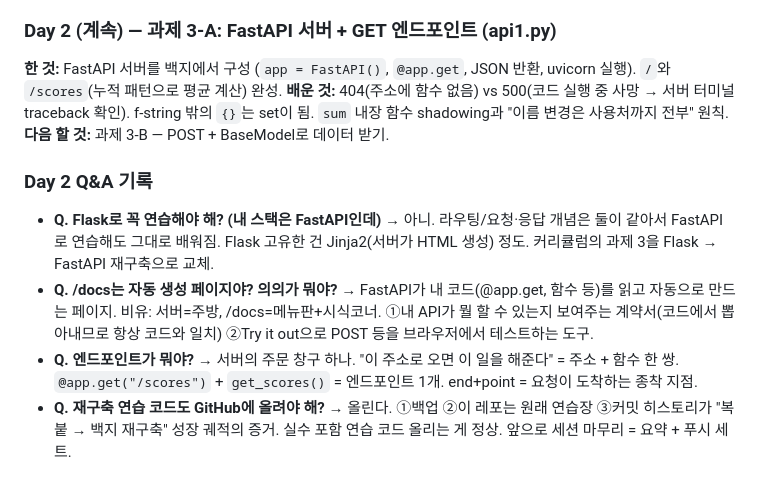
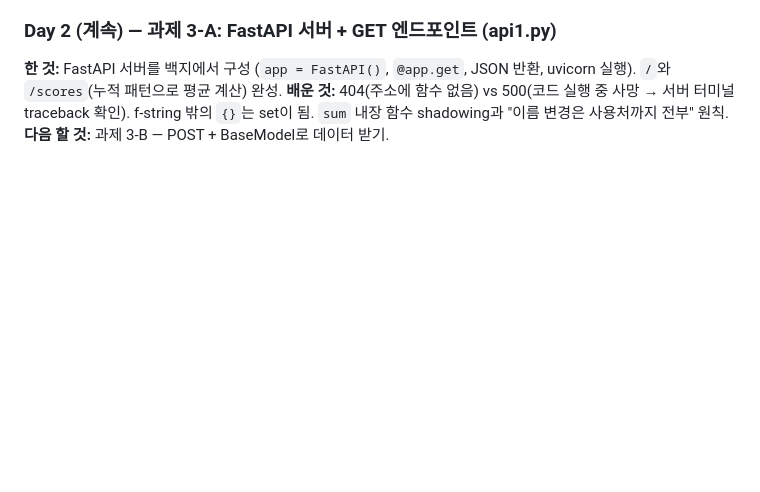
Before and after one commit to castle0tiger/python-practice, a Markdown page: study_history.md, the part around the change. GitHub-like rendering; blank space fills up the shorter version.

Commit message:
Revert "Day 2 Q&A 기록 추가 (Flask vs FastAPI, /docs, 엔드포인트, GitHub 푸시 방침)"
This reverts commit d84240e2c6271f24e99a561eca33d0d848138207.

```diff
--- a/study_history.md
+++ b/study_history.md
@@ -842,13 +842,3 @@ Flask는 웹 페이지 하나용, FastAPI는 여러 곳과 연결하는 API 서
 **한 것:** FastAPI 서버를 백지에서 구성 (`app = FastAPI()`, `@app.get`, JSON 반환, uvicorn 실행). `/`와 `/scores`(누적 패턴으로 평균 계산) 완성.
 **배운 것:** 404(주소에 함수 없음) vs 500(코드 실행 중 사망 → 서버 터미널 traceback 확인). f-string 밖의 `{}`는 set이 됨. `sum` 내장 함수 shadowing과 "이름 변경은 사용처까지 전부" 원칙.
 **다음 할 것:** 과제 3-B — POST + BaseModel로 데이터 받기.
-
-### Day 2 Q&A 기록
-- **Q. Flask로 꼭 연습해야 해? (내 스택은 FastAPI인데)**
-  → 아니. 라우팅/요청·응답 개념은 둘이 같아서 FastAPI로 연습해도 그대로 배워짐. Flask 고유한 건 Jinja2(서버가 HTML 생성) 정도. 커리큘럼의 과제 3을 Flask → FastAPI 재구축으로 교체.
-- **Q. /docs는 자동 생성 페이지야? 의의가 뭐야?**
-  → FastAPI가 내 코드(@app.get, 함수 등)를 읽고 자동으로 만드는 페이지. 비유: 서버=주방, /docs=메뉴판+시식코너. ①내 API가 뭘 할 수 있는지 보여주는 계약서(코드에서 뽑아내므로 항상 코드와 일치) ②Try it out으로 POST 등을 브라우저에서 테스트하는 도구.
-- **Q. 엔드포인트가 뭐야?**
-  → 서버의 주문 창구 하나. "이 주소로 오면 이 일을 해준다" = 주소 + 함수 한 쌍. `@app.get("/scores")` + `get_scores()` = 엔드포인트 1개. end+point = 요청이 도착하는 종착 지점.
-- **Q. 재구축 연습 코드도 GitHub에 올려야 해?**
-  → 올린다. ①백업 ②이 레포는 원래 연습장 ③커밋 히스토리가 "복붙 → 백지 재구축" 성장 궤적의 증거. 실수 포함 연습 코드 올리는 게 정상. 앞으로 세션 마무리 = 요약 + 푸시 세트.
```
